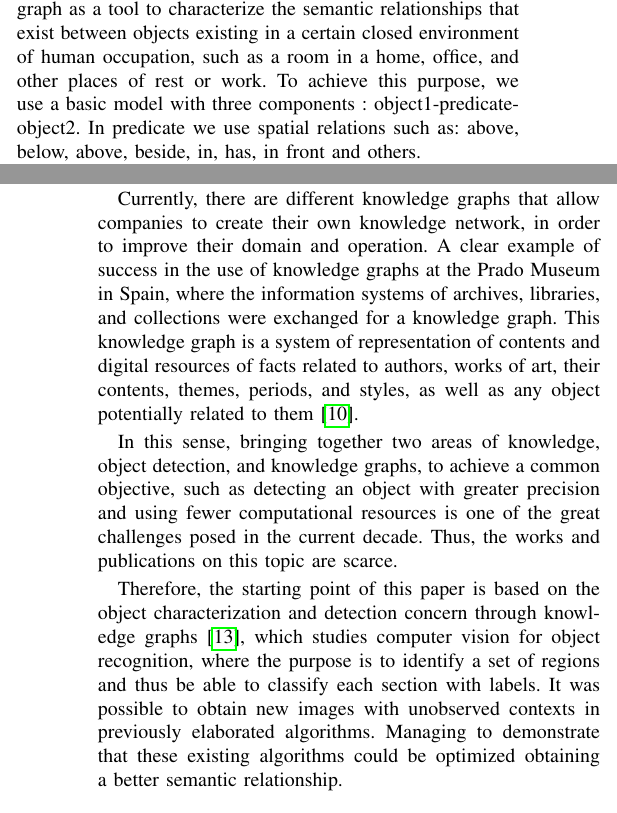
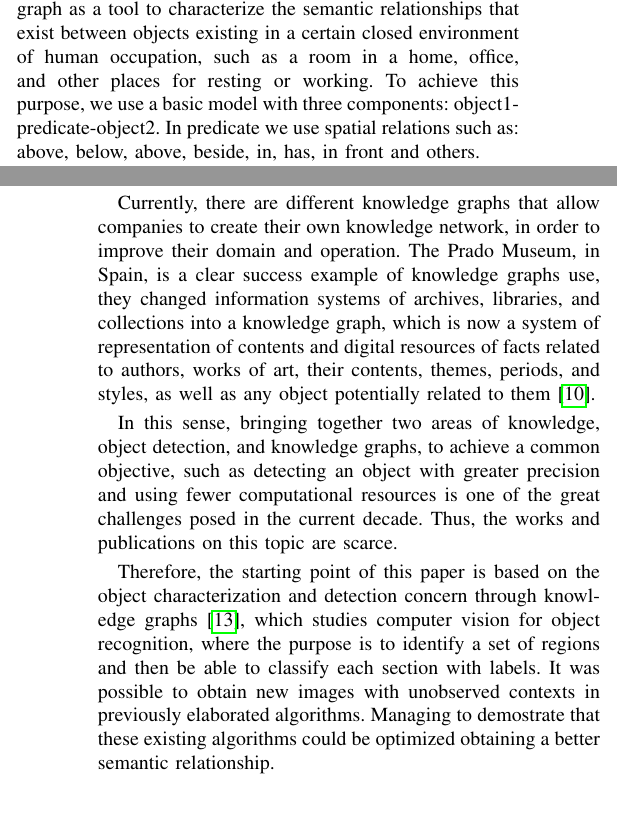
Before and after one commit to rhofp/cce-2020, a LaTeX paper (main.tex, which reads sections/01-introduction.tex, sections/02-background.tex): two parts of the columns of pages 1 and 2 of 6, joined at a grey line, cut so that both start at the same text. Compiled offline with pdfLaTeX.

Commit message:
Added more corrections for intro and background

```diff
--- a/sections/01-introduction.tex
+++ b/sections/01-introduction.tex
@@ -80,8 +80,8 @@ semantic way:
 This paper seeks to communicate the use of a knowledge graph as a tool to
 characterize the semantic relationships that exist between objects existing
 in a certain closed environment of human occupation, such as a room in a home,
-office, and other places of rest or work. To achieve this purpose, we use a
-basic model with three components : object1-predicate-object2.
+office, and other places for resting or working. To achieve this purpose, we use
+a basic model with three components: object1-predicate-object2.
 In predicate we use spatial relations such as: above, below,
 above, beside, in, has, in front and others.
 % En este artículo se busca exponer el uso de un grafo de conocimiento como
--- a/sections/02-background.tex
+++ b/sections/02-background.tex
@@ -66,9 +66,9 @@ data processing and smarter outputs (deliveries).
 
 Currently, there are different knowledge graphs that allow companies to
 create their own knowledge network, in order to improve their domain and
-operation. A clear example of success in the use of knowledge graphs at the
-Prado Museum in Spain, where the information systems of archives, libraries,
-and collections were exchanged for a knowledge graph. This knowledge graph is
+operation. The Prado Museum, in Spain, is a clear success example of knowledge
+graphs use, they changed information systems of archives, libraries,
+and collections into a knowledge graph, which is now
 a system of representation of contents and digital resources of facts related
 to authors, works of art, their contents, themes, periods, and styles, as
 well as any object potentially related to them \cite{Museo del Prado}.
@@ -96,9 +96,9 @@ publications on this topic are scarce.
 Therefore, the starting point of this paper is based on the object
 characterization and detection concern through knowledge graphs \cite{Fang},
 which studies computer vision for object recognition, where the purpose is
-to identify a set of regions and thus be able to classify each section with
+to identify a set of regions and then be able to classify each section with
 labels. It was possible to obtain new images with unobserved contexts in
-previously elaborated algorithms. Managing to demonstrate that these existing
+previously elaborated algorithms. Managing to demostrate that these existing
 algorithms could be optimized obtaining a better semantic relationship.
 % Por lo tanto, el punto de partida de este artículo nace a partir del interés
 % de la caracterización y detección de objetos mediante los gráficos de
```
Also changed, not shown: sections/01-introduction.tex (12 more changed lines).
